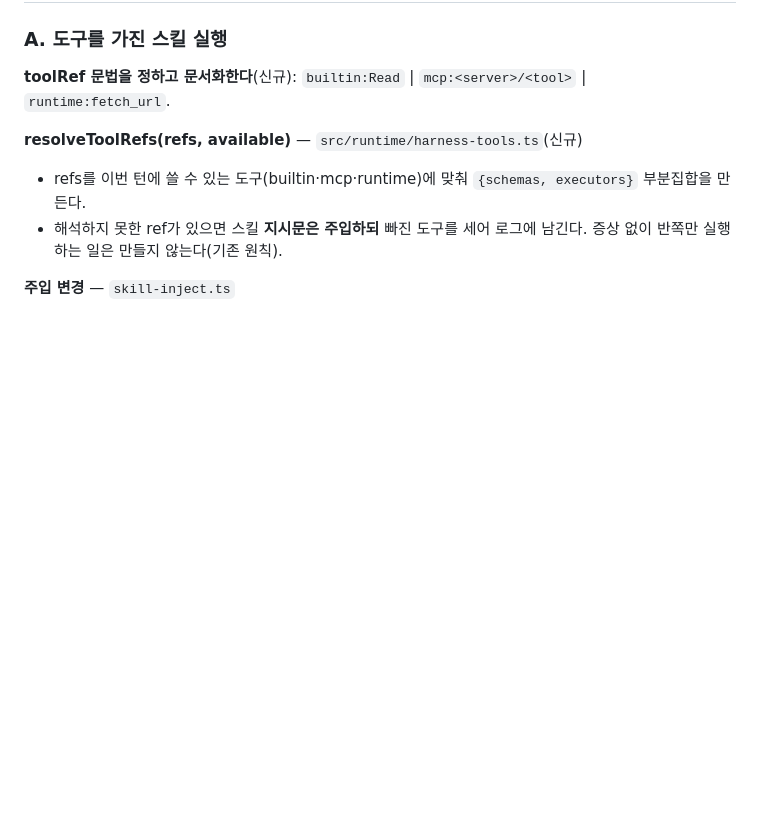
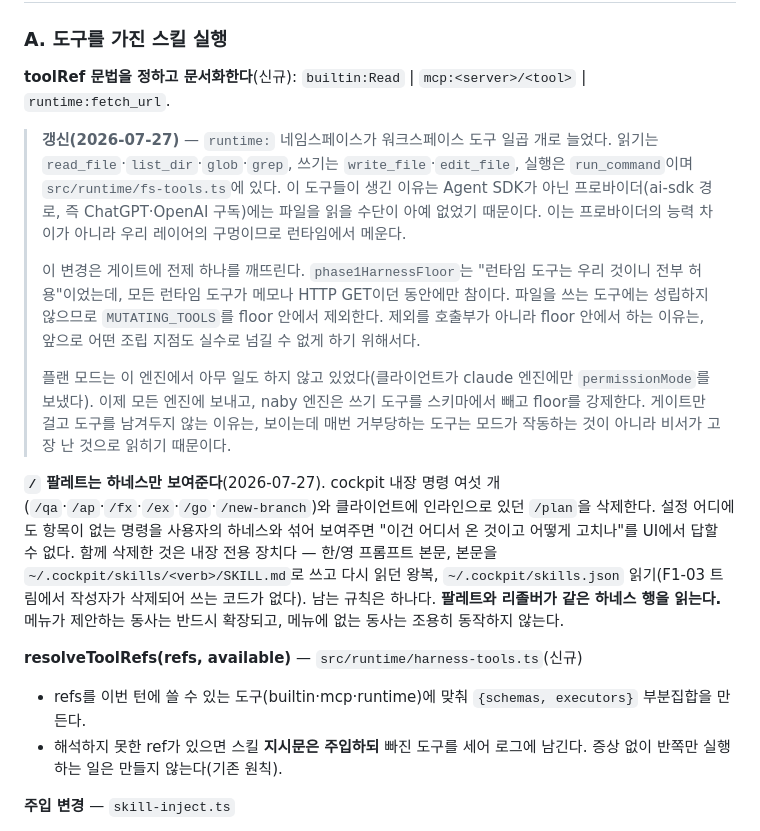
Before and after one commit to leonardo204/naby, a Markdown page: specs/phase-2-2.5-plan.md, the part around the change. GitHub-like rendering; blank space fills up the shorter version.

Commit message:
[Docs] Phase 2.5: the runtime namespace grew, and "/" is harness-only
Records what the toolRef `runtime:` namespace now contains — the seven
workspace tools — and the two things they broke that had to be fixed with them:
the gate floor's assumption that our own runtime tools are safe by definition,
and plan mode being a no-op on the engine this app actually runs.

Also records the removal of the cockpit builtin slash commands and the rule
that replaced them: the palette and the resolver read the same harness rows.

```diff
--- a/specs/phase-2-2.5-plan.md
+++ b/specs/phase-2-2.5-plan.md
@@ -104,6 +104,14 @@ realPolicy({ store, scope, scopeKey, requestApproval, safeDefaults })
 
 **toolRef 문법을 정하고 문서화한다**(신규): `builtin:Read` | `mcp:<server>/<tool>` | `runtime:fetch_url`.
 
+> **갱신(2026-07-27)** — `runtime:` 네임스페이스가 워크스페이스 도구 일곱 개로 늘었다. 읽기는 `read_file`·`list_dir`·`glob`·`grep`, 쓰기는 `write_file`·`edit_file`, 실행은 `run_command`이며 `src/runtime/fs-tools.ts`에 있다. 이 도구들이 생긴 이유는 Agent SDK가 아닌 프로바이더(ai-sdk 경로, 즉 ChatGPT·OpenAI 구독)에는 파일을 읽을 수단이 아예 없었기 때문이다. 이는 프로바이더의 능력 차이가 아니라 우리 레이어의 구멍이므로 런타임에서 메운다.
+>
+> 이 변경은 게이트에 전제 하나를 깨뜨린다. `phase1HarnessFloor`는 "런타임 도구는 우리 것이니 전부 허용"이었는데, 모든 런타임 도구가 메모나 HTTP GET이던 동안에만 참이다. 파일을 쓰는 도구에는 성립하지 않으므로 `MUTATING_TOOLS`를 floor 안에서 제외한다. 제외를 호출부가 아니라 floor 안에서 하는 이유는, 앞으로 어떤 조립 지점도 실수로 넘길 수 없게 하기 위해서다.
+>
+> 플랜 모드는 이 엔진에서 아무 일도 하지 않고 있었다(클라이언트가 claude 엔진에만 `permissionMode`를 보냈다). 이제 모든 엔진에 보내고, naby 엔진은 쓰기 도구를 스키마에서 빼고 floor를 강제한다. 게이트만 걸고 도구를 남겨두지 않는 이유는, 보이는데 매번 거부당하는 도구는 모드가 작동하는 것이 아니라 비서가 고장 난 것으로 읽히기 때문이다.
+
+**`/` 팔레트는 하네스만 보여준다**(2026-07-27). cockpit 내장 명령 여섯 개(`/qa`·`/ap`·`/fx`·`/ex`·`/go`·`/new-branch`)와 클라이언트에 인라인으로 있던 `/plan`을 삭제한다. 설정 어디에도 항목이 없는 명령을 사용자의 하네스와 섞어 보여주면 "이건 어디서 온 것이고 어떻게 고치나"를 UI에서 답할 수 없다. 함께 삭제한 것은 내장 전용 장치다 — 한/영 프롬프트 본문, 본문을 `~/.cockpit/skills/<verb>/SKILL.md`로 쓰고 다시 읽던 왕복, `~/.cockpit/skills.json` 읽기(F1-03 트림에서 작성자가 삭제되어 쓰는 코드가 없다). 남는 규칙은 하나다. **팔레트와 리졸버가 같은 하네스 행을 읽는다.** 메뉴가 제안하는 동사는 반드시 확장되고, 메뉴에 없는 동사는 조용히 동작하지 않는다.
+
 **resolveToolRefs(refs, available)** — `src/runtime/harness-tools.ts`(신규)
 - refs를 이번 턴에 쓸 수 있는 도구(builtin·mcp·runtime)에 맞춰 `{schemas, executors}` 부분집합을 만든다.
 - 해석하지 못한 ref가 있으면 스킬 **지시문은 주입하되** 빠진 도구를 세어 로그에 남긴다. 증상 없이 반쪽만 실행하는 일은 만들지 않는다(기존 원칙).
```
